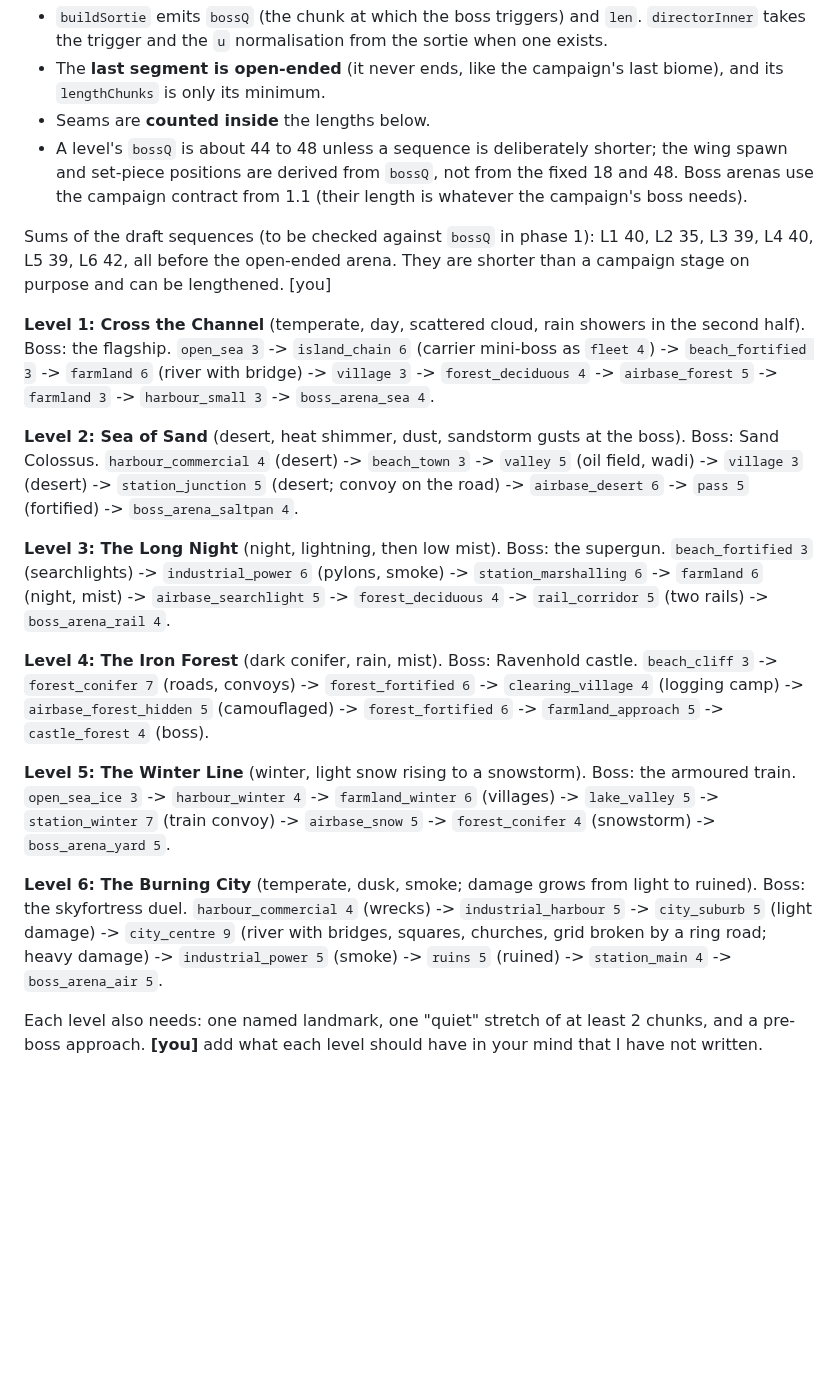
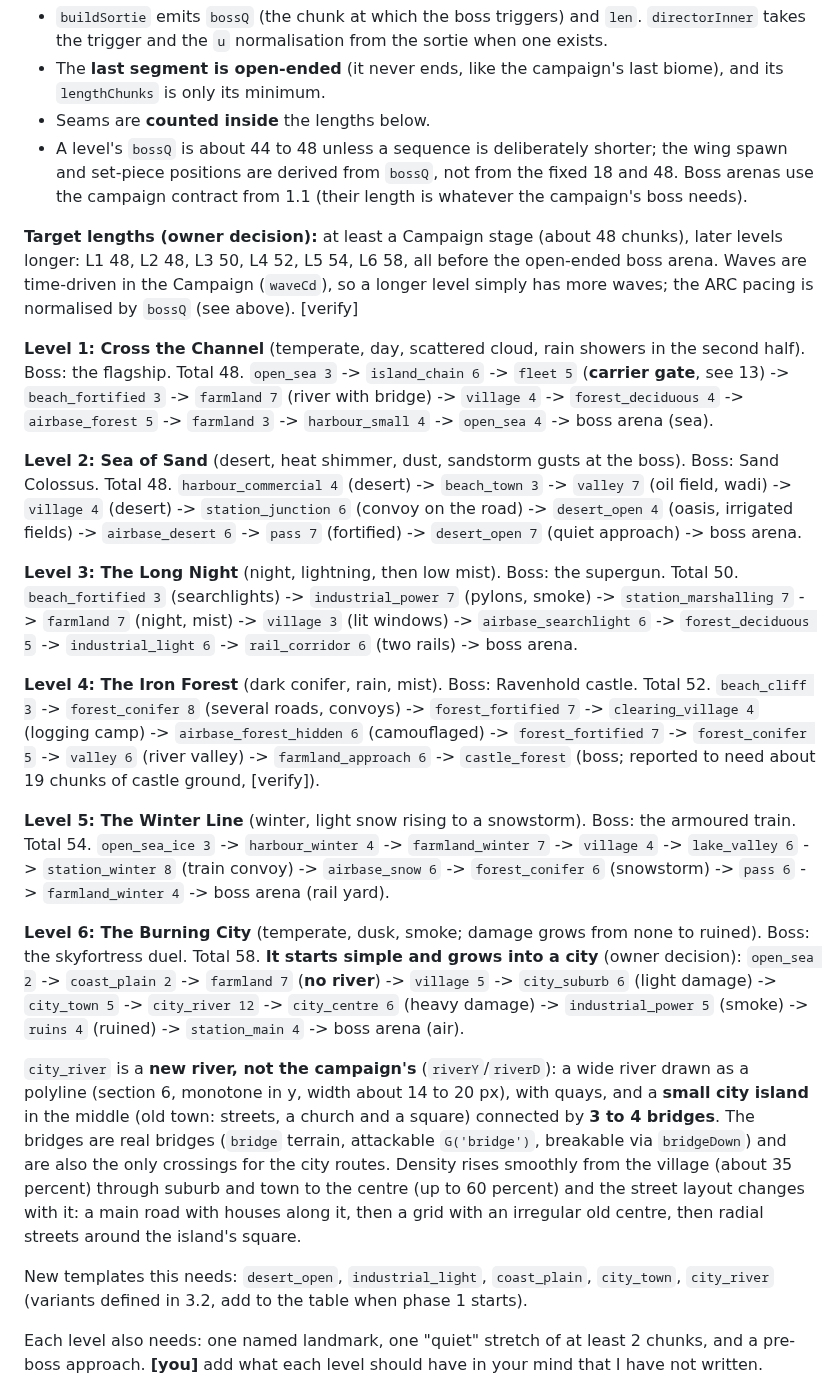
Before and after one commit to mandelforce/feuervogel, a Markdown page: docs/enigma-world-spec.md, the part around one of its changes. Drawn GitHub-style; blank space fills up the shorter version.

Commit message:
Spec: record owner decisions, new level lengths, level 6 city design
Co-Authored-By: Claude Sonnet 5.5 <noreply@anthropic.com>
Claude-Session: https://claude.ai/code/session_01VJC7qPEVQaNm7rpAFoFLyT

```diff
--- a/docs/enigma-world-spec.md
+++ b/docs/enigma-world-spec.md
@@ -316,26 +316,31 @@ Lengths in chunks. Order is the Campaign order. Bosses and music are the campaig
 - Seams are **counted inside** the lengths below.
 - A level's `bossQ` is about 44 to 48 unless a sequence is deliberately shorter; the wing spawn and set-piece positions are derived from `bossQ`, not from the fixed 18 and 48. Boss arenas use the campaign contract from 1.1 (their length is whatever the campaign's boss needs).
 
-Sums of the draft sequences (to be checked against `bossQ` in phase 1): L1 40, L2 35, L3 39, L4 40, L5 39, L6 42, all before the open-ended arena. They are shorter than a campaign stage on purpose and can be lengthened. [you]
 
 
-**Level 1: Cross the Channel** (temperate, day, scattered cloud, rain showers in the second half). Boss: the flagship.
-`open_sea 3` -> `island_chain 6` (carrier mini-boss as `fleet 4`) -> `beach_fortified 3` -> `farmland 6` (river with bridge) -> `village 3` -> `forest_deciduous 4` -> `airbase_forest 5` -> `farmland 3` -> `harbour_small 3` -> `boss_arena_sea 4`.
+**Target lengths (owner decision):** at least a Campaign stage (about 48 chunks), later levels longer: L1 48, L2 48, L3 50, L4 52, L5 54, L6 58, all before the open-ended boss arena. Waves are time-driven in the Campaign (`waveCd`), so a longer level simply has more waves; the ARC pacing is normalised by `bossQ` (see above). [verify]
 
-**Level 2: Sea of Sand** (desert, heat shimmer, dust, sandstorm gusts at the boss). Boss: Sand Colossus.
-`harbour_commercial 4` (desert) -> `beach_town 3` -> `valley 5` (oil field, wadi) -> `village 3` (desert) -> `station_junction 5` (desert; convoy on the road) -> `airbase_desert 6` -> `pass 5` (fortified) -> `boss_arena_saltpan 4`.
+**Level 1: Cross the Channel** (temperate, day, scattered cloud, rain showers in the second half). Boss: the flagship. Total 48.
+`open_sea 3` -> `island_chain 6` -> `fleet 5` (**carrier gate**, see 13) -> `beach_fortified 3` -> `farmland 7` (river with bridge) -> `village 4` -> `forest_deciduous 4` -> `airbase_forest 5` -> `farmland 3` -> `harbour_small 4` -> `open_sea 4` -> boss arena (sea).
 
-**Level 3: The Long Night** (night, lightning, then low mist). Boss: the supergun.
-`beach_fortified 3` (searchlights) -> `industrial_power 6` (pylons, smoke) -> `station_marshalling 6` -> `farmland 6` (night, mist) -> `airbase_searchlight 5` -> `forest_deciduous 4` -> `rail_corridor 5` (two rails) -> `boss_arena_rail 4`.
+**Level 2: Sea of Sand** (desert, heat shimmer, dust, sandstorm gusts at the boss). Boss: Sand Colossus. Total 48.
+`harbour_commercial 4` (desert) -> `beach_town 3` -> `valley 7` (oil field, wadi) -> `village 4` (desert) -> `station_junction 6` (convoy on the road) -> `desert_open 4` (oasis, irrigated fields) -> `airbase_desert 6` -> `pass 7` (fortified) -> `desert_open 7` (quiet approach) -> boss arena.
 
-**Level 4: The Iron Forest** (dark conifer, rain, mist). Boss: Ravenhold castle.
-`beach_cliff 3` -> `forest_conifer 7` (roads, convoys) -> `forest_fortified 6` -> `clearing_village 4` (logging camp) -> `airbase_forest_hidden 5` (camouflaged) -> `forest_fortified 6` -> `farmland_approach 5` -> `castle_forest 4` (boss).
+**Level 3: The Long Night** (night, lightning, then low mist). Boss: the supergun. Total 50.
+`beach_fortified 3` (searchlights) -> `industrial_power 7` (pylons, smoke) -> `station_marshalling 7` -> `farmland 7` (night, mist) -> `village 3` (lit windows) -> `airbase_searchlight 6` -> `forest_deciduous 5` -> `industrial_light 6` -> `rail_corridor 6` (two rails) -> boss arena.
 
-**Level 5: The Winter Line** (winter, light snow rising to a snowstorm). Boss: the armoured train.
-`open_sea_ice 3` -> `harbour_winter 4` -> `farmland_winter 6` (villages) -> `lake_valley 5` -> `station_winter 7` (train convoy) -> `airbase_snow 5` -> `forest_conifer 4` (snowstorm) -> `boss_arena_yard 5`.
+**Level 4: The Iron Forest** (dark conifer, rain, mist). Boss: Ravenhold castle. Total 52.
+`beach_cliff 3` -> `forest_conifer 8` (several roads, convoys) -> `forest_fortified 7` -> `clearing_village 4` (logging camp) -> `airbase_forest_hidden 6` (camouflaged) -> `forest_fortified 7` -> `forest_conifer 5` -> `valley 6` (river valley) -> `farmland_approach 6` -> `castle_forest` (boss; reported to need about 19 chunks of castle ground, [verify]).
 
-**Level 6: The Burning City** (temperate, dusk, smoke; damage grows from light to ruined). Boss: the skyfortress duel.
-`harbour_commercial 4` (wrecks) -> `industrial_harbour 5` -> `city_suburb 5` (light damage) -> `city_centre 9` (river with bridges, squares, churches, grid broken by a ring road; heavy damage) -> `industrial_power 5` (smoke) -> `ruins 5` (ruined) -> `station_main 4` -> `boss_arena_air 5`.
+**Level 5: The Winter Line** (winter, light snow rising to a snowstorm). Boss: the armoured train. Total 54.
+`open_sea_ice 3` -> `harbour_winter 4` -> `farmland_winter 7` -> `village 4` -> `lake_valley 6` -> `station_winter 8` (train convoy) -> `airbase_snow 6` -> `forest_conifer 6` (snowstorm) -> `pass 6` -> `farmland_winter 4` -> boss arena (rail yard).
+
+**Level 6: The Burning City** (temperate, dusk, smoke; damage grows from none to ruined). Boss: the skyfortress duel. Total 58. **It starts simple and grows into a city** (owner decision):
+`open_sea 2` -> `coast_plain 2` -> `farmland 7` (**no river**) -> `village 5` -> `city_suburb 6` (light damage) -> `city_town 5` -> `city_river 12` -> `city_centre 6` (heavy damage) -> `industrial_power 5` (smoke) -> `ruins 4` (ruined) -> `station_main 4` -> boss arena (air).
+
+`city_river` is a **new river, not the campaign's** (`riverY`/`riverD`): a wide river drawn as a polyline (section 6, monotone in y, width about 14 to 20 px), with quays, and a **small city island** in the middle (old town: streets, a church and a square) connected by **3 to 4 bridges**. The bridges are real bridges (`bridge` terrain, attackable `G('bridge')`, breakable via `bridgeDown`) and are also the only crossings for the city routes. Density rises smoothly from the village (about 35 percent) through suburb and town to the centre (up to 60 percent) and the street layout changes with it: a main road with houses along it, then a grid with an irregular old centre, then radial streets around the island's square.
+
+New templates this needs: `desert_open`, `industrial_light`, `coast_plain`, `city_town`, `city_river` (variants defined in 3.2, add to the table when phase 1 starts).
 
 Each level also needs: one named landmark, one "quiet" stretch of at least 2 chunks, and a pre-boss approach. **[you]** add what each level should have in your mind that I have not written.
 
```
Also changed, not shown: other parts of docs/enigma-world-spec.md (+16 -9 lines).
